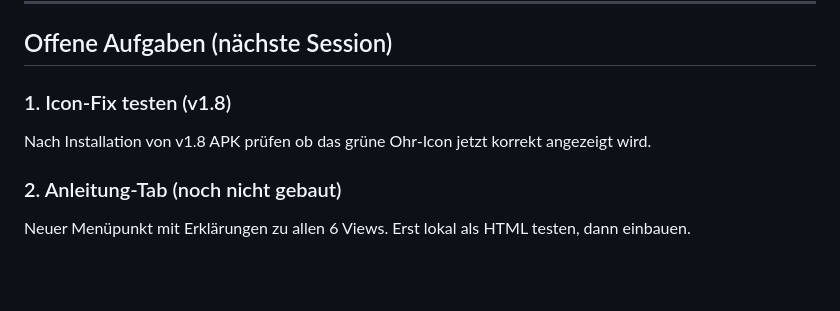
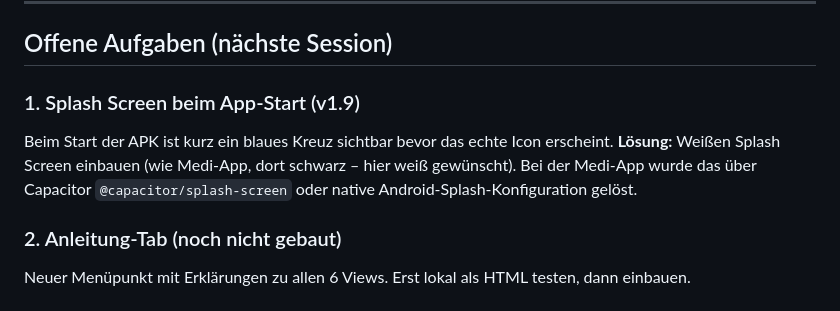
Before and after one commit to Boris1900/tinnuts-tracker_0.1, a Markdown page: CLAUDE.md, the part around the change. Rendered like a GitHub page; blank space fills up the shorter version.

Commit message:
CLAUDE.md: Splash Screen (weiss) als naechste Aufgabe notiert

```diff
--- a/CLAUDE.md
+++ b/CLAUDE.md
@@ -217,8 +217,10 @@ Erste Frage in neuer Session: "Lies die CLAUDE.md und sag mir kurz wo wir stehen
 
 ## Offene Aufgaben (nächste Session)
 
-### 1. Icon-Fix testen (v1.8)
-Nach Installation von v1.8 APK prüfen ob das grüne Ohr-Icon jetzt korrekt angezeigt wird.
+### 1. Splash Screen beim App-Start (v1.9)
+Beim Start der APK ist kurz ein blaues Kreuz sichtbar bevor das echte Icon erscheint.
+**Lösung:** Weißen Splash Screen einbauen (wie Medi-App, dort schwarz – hier weiß gewünscht).
+Bei der Medi-App wurde das über Capacitor `@capacitor/splash-screen` oder native Android-Splash-Konfiguration gelöst.
 
 ### 2. Anleitung-Tab (noch nicht gebaut)
 Neuer Menüpunkt mit Erklärungen zu allen 6 Views.
```
